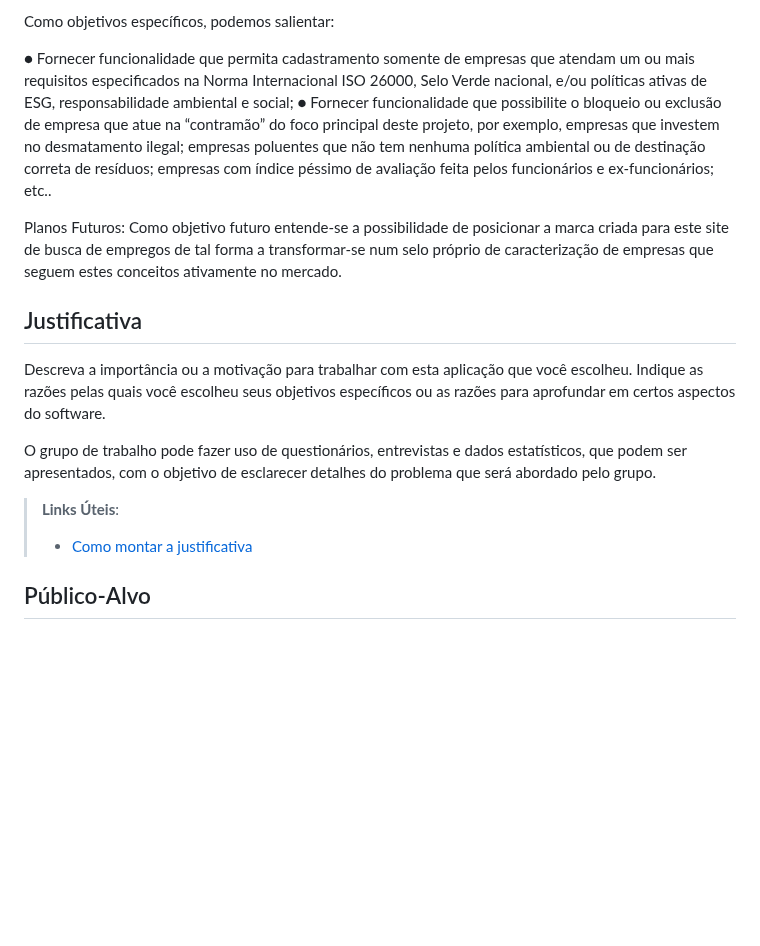
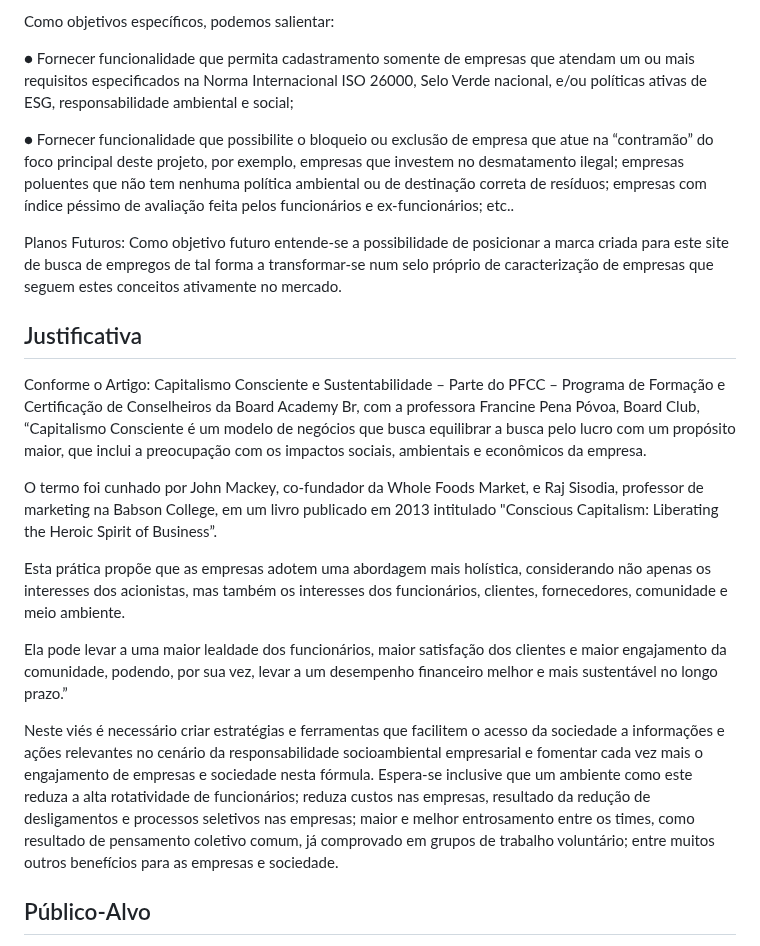
Before and after one commit to ICEI-PUC-Minas-PMV-ADS/pmv-ads-2023-1-e2-proj-int-t4-g1-greenpath, a Markdown page: docs/01-Documentação de Contexto.md, the part around the change. Drawn GitHub-style; blank space fills up the shorter version.

Commit message:
Update 01-Documentação de Contexto.md
Justificativa

```diff
--- a/docs/01-Documentação de Contexto.md
+++ b/docs/01-Documentação de Contexto.md
@@ -27,18 +27,23 @@ O objetivo geral deste trabalho é a criação de um site de busca de empregos e
 Como objetivos específicos, podemos salientar:
 
 ● Fornecer funcionalidade que permita cadastramento somente de empresas que atendam um ou mais requisitos especificados na Norma Internacional ISO 26000, Selo Verde nacional, e/ou políticas ativas de ESG, responsabilidade ambiental e social;
+
 ● Fornecer funcionalidade que possibilite o bloqueio ou exclusão de empresa que atue na “contramão” do foco principal deste projeto, por exemplo, empresas que investem no desmatamento ilegal; empresas poluentes que não tem nenhuma política ambiental ou de destinação correta de resíduos; empresas com índice péssimo de avaliação feita pelos funcionários e ex-funcionários; etc..
 
 Planos Futuros: Como objetivo futuro entende-se a possibilidade de posicionar a marca criada para este site de busca de empregos de tal forma a transformar-se num selo próprio de caracterização de empresas que seguem estes conceitos ativamente no mercado.
 
 ## Justificativa
 
-Descreva a importância ou a motivação para trabalhar com esta aplicação que você escolheu. Indique as razões pelas quais você escolheu seus objetivos específicos ou as razões para aprofundar em certos aspectos do software.
+Conforme o Artigo: Capitalismo Consciente e Sustentabilidade – Parte do PFCC – Programa de Formação e Certificação de Conselheiros da Board Academy Br, com a professora Francine Pena Póvoa, Board Club, “Capitalismo Consciente é um modelo de negócios que busca equilibrar a busca pelo lucro com um propósito maior, que inclui a preocupação com os impactos sociais, ambientais e econômicos da empresa.
 
-O grupo de trabalho pode fazer uso de questionários, entrevistas e dados estatísticos, que podem ser apresentados, com o objetivo de esclarecer detalhes do problema que será abordado pelo grupo.
+O termo foi cunhado por John Mackey, co-fundador da Whole Foods Market, e Raj Sisodia, professor de marketing na Babson College, em um livro publicado em 2013 intitulado "Conscious Capitalism: Liberating the Heroic Spirit of Business”.
 
-> **Links Úteis**:
-> - [Como montar a justificativa](https://guiadamonografia.com.br/como-montar-justificativa-do-tcc/)
+Esta prática propõe que as empresas adotem uma abordagem mais holística, considerando não apenas os interesses dos acionistas, mas também os interesses dos funcionários, clientes, fornecedores, comunidade e meio ambiente.
+
+Ela pode levar a uma maior lealdade dos funcionários, maior satisfação dos clientes e maior engajamento da comunidade, podendo, por sua vez, levar a um desempenho financeiro melhor e mais sustentável no longo prazo.”
+
+Neste viés é necessário criar estratégias e ferramentas que facilitem o acesso da sociedade a informações e ações relevantes no cenário da responsabilidade socioambiental empresarial e fomentar cada vez mais o engajamento de empresas e sociedade nesta fórmula. Espera-se inclusive que um ambiente como este reduza a alta rotatividade de funcionários; reduza custos nas empresas, resultado da redução de desligamentos e processos seletivos nas empresas; maior e melhor entrosamento entre os times, como resultado de pensamento coletivo comum, já comprovado em grupos de trabalho voluntário; entre muitos outros benefícios para as empresas e sociedade.
+
 
 ## Público-Alvo
 
```
